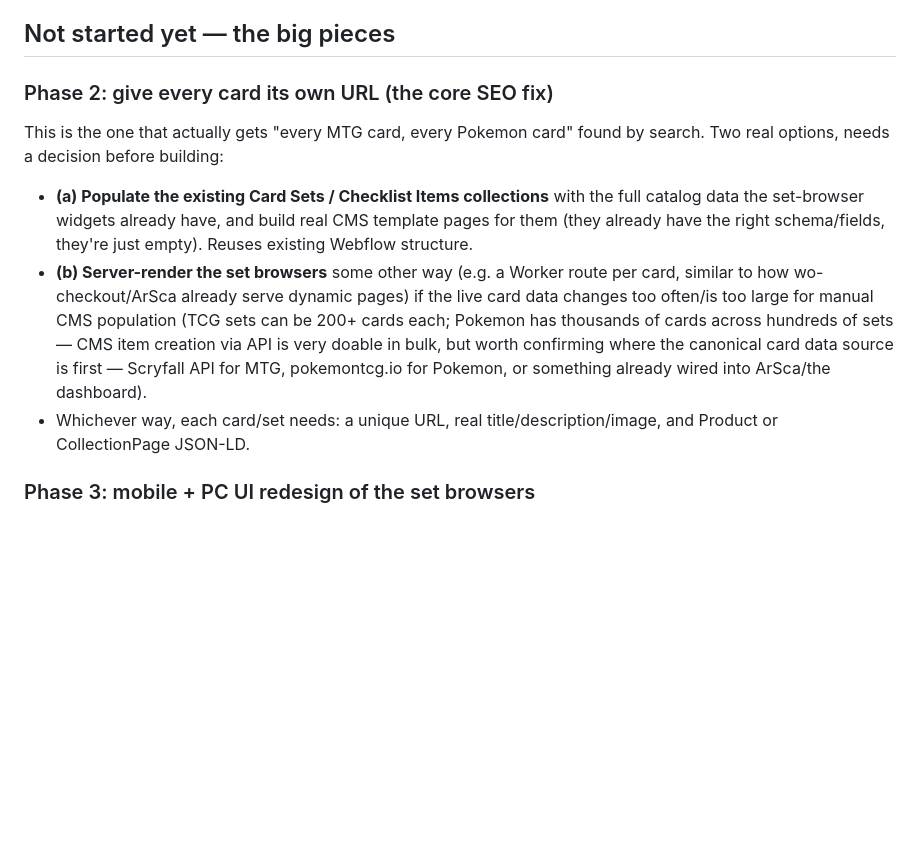
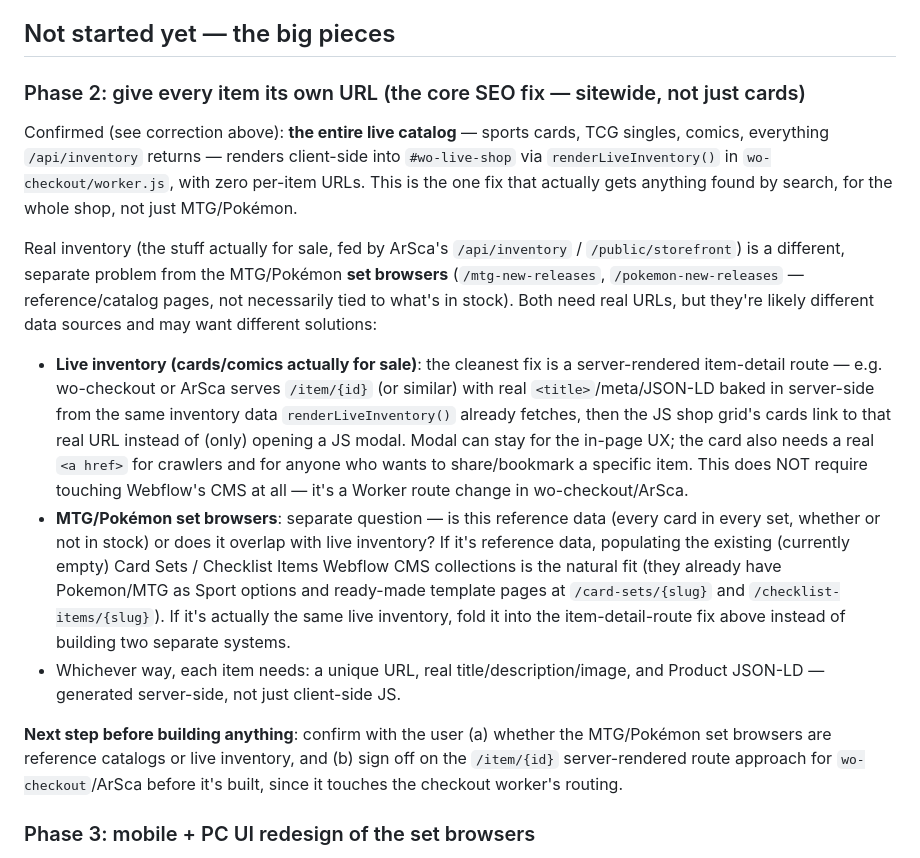
Before and after one commit to squeebmike/wo-scripts, a Markdown page: SEO-PROJECT-NOTES.md, the part around one of its changes. GitHub-like rendering; blank space fills up the shorter version.

Commit message:
Correct SEO notes: entire catalog is client-side JS with zero item URLs, not just set browsers

```diff
--- a/SEO-PROJECT-NOTES.md
+++ b/SEO-PROJECT-NOTES.md
@@ -70,23 +113,48 @@ without re-discovering the same things.
 
 ## Not started yet — the big pieces
 
-### Phase 2: give every card its own URL (the core SEO fix)
-This is the one that actually gets "every MTG card, every Pokemon card"
-found by search. Two real options, needs a decision before building:
-  - **(a) Populate the existing Card Sets / Checklist Items collections**
-    with the full catalog data the set-browser widgets already have, and
-    build real CMS template pages for them (they already have the right
-    schema/fields, they're just empty). Reuses existing Webflow structure.
-  - **(b) Server-render the set browsers** some other way (e.g. a Worker
-    route per card, similar to how wo-checkout/ArSca already serve
-    dynamic pages) if the live card data changes too often/is too large for
-    manual CMS population (TCG sets can be 200+ cards each; Pokemon has
-    thousands of cards across hundreds of sets — CMS item creation via API
-    is very doable in bulk, but worth confirming where the canonical card
-    data source is first — Scryfall API for MTG, pokemontcg.io for Pokemon,
-    or something already wired into ArSca/the dashboard).
-  - Whichever way, each card/set needs: a unique URL, real
-    title/description/image, and Product or CollectionPage JSON-LD.
+### Phase 2: give every item its own URL (the core SEO fix — sitewide, not just cards)
+Confirmed (see correction above): **the entire live catalog** — sports
+cards, TCG singles, comics, everything `/api/inventory` returns — renders
+client-side into `#wo-live-shop` via `renderLiveInventory()` in
+`wo-checkout/worker.js`, with zero per-item URLs. This is the one fix that
+actually gets anything found by search, for the whole shop, not just
+MTG/Pokémon.
+
+Real inventory (the stuff actually for sale, fed by ArSca's `/api/inventory`
+/ `/public/storefront`) is a different, separate problem from the MTG/Pokémon
+**set browsers** (`/mtg-new-releases`, `/pokemon-new-releases` —
+reference/catalog pages, not necessarily tied to what's in stock). Both need
+real URLs, but they're likely different data sources and may want different
+solutions:
+
+  - **Live inventory (cards/comics actually for sale)**: the cleanest fix is
+    a server-rendered item-detail route — e.g. wo-checkout or ArSca serves
+    `/item/{id}` (or similar) with real `<title>`/meta/JSON-LD baked in
+    server-side from the same inventory data `renderLiveInventory()` already
+    fetches, then the JS shop grid's cards link to that real URL instead of
+    (only) opening a JS modal. Modal can stay for the in-page UX; the card
+    also needs a real `<a href>` for crawlers and for anyone who wants to
+    share/bookmark a specific item. This does NOT require touching Webflow's
+    CMS at all — it's a Worker route change in wo-checkout/ArSca.
+  - **MTG/Pokémon set browsers**: separate question — is this reference data
+    (every card in every set, whether or not in stock) or does it overlap
+    with live inventory? If it's reference data, populating the existing
+    (currently empty) Card Sets / Checklist Items Webflow CMS collections is
+    the natural fit (they already have Pokemon/MTG as Sport options and
+    ready-made template pages at `/card-sets/{slug}` and
+    `/checklist-items/{slug}`). If it's actually the same live inventory,
+    fold it into the item-detail-route fix above instead of building two
+    separate systems.
+  - Whichever way, each item needs: a unique URL, real
+    title/description/image, and Product JSON-LD — generated server-side,
+    not just client-side JS.
+
+**Next step before building anything**: confirm with the user (a) whether
+the MTG/Pokémon set browsers are reference catalogs or live inventory, and
+(b) sign off on the `/item/{id}` server-rendered route approach for
+`wo-checkout`/ArSca before it's built, since it touches the checkout
+worker's routing.
 
 ### Phase 3: mobile + PC UI redesign of the set browsers
 Should happen *after* Phase 2's URL structure exists — a nicer UI on the
```
Also changed, not shown: other parts of SEO-PROJECT-NOTES.md (+47 -4 lines).
